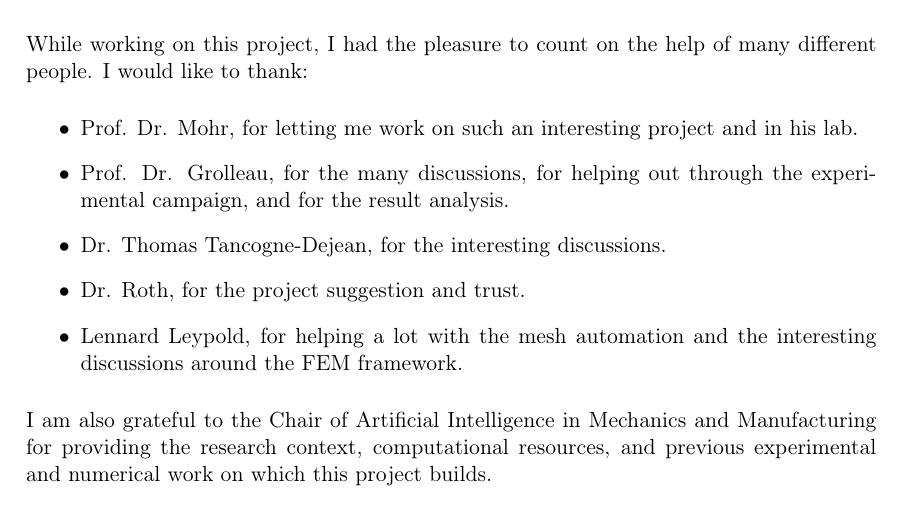
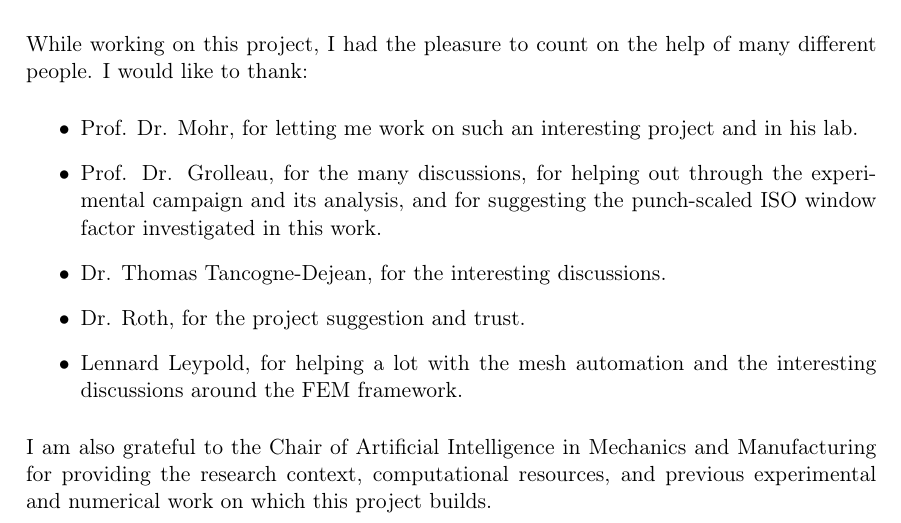
Before and after one commit to andrecruzf/AbaqusProject, a LaTeX thesis (report/Report.tex, which reads report/chapters/preamble.tex): part of page 3 of 83, cut so that both start at the same text. Compiled offline with pdfLaTeX.

Commit message:
Credit Prof. Grolleau for the campaign analysis and the ISO window factor idea
Co-Authored-By: Claude Opus 4.8 <noreply@anthropic.com>

```diff
--- a/report/chapters/preamble.tex
+++ b/report/chapters/preamble.tex
@@ -59,7 +59,8 @@ many different people. I would like to thank:
     \item Prof. Dr. Mohr, for letting me work on such an interesting project
     and in his lab.
     \item Prof. Dr. Grolleau, for the many discussions, for helping out
-    through the experimental campaign, and for the result analysis.
+    through the experimental campaign and its analysis, and for suggesting
+    the punch-scaled ISO window factor investigated in this work.
     \item Dr. Thomas Tancogne-Dejean, for the interesting discussions.
     \item Dr. Roth, for the project suggestion and trust.
     \item Lennard Leypold, for helping a lot with the mesh automation and the
```
